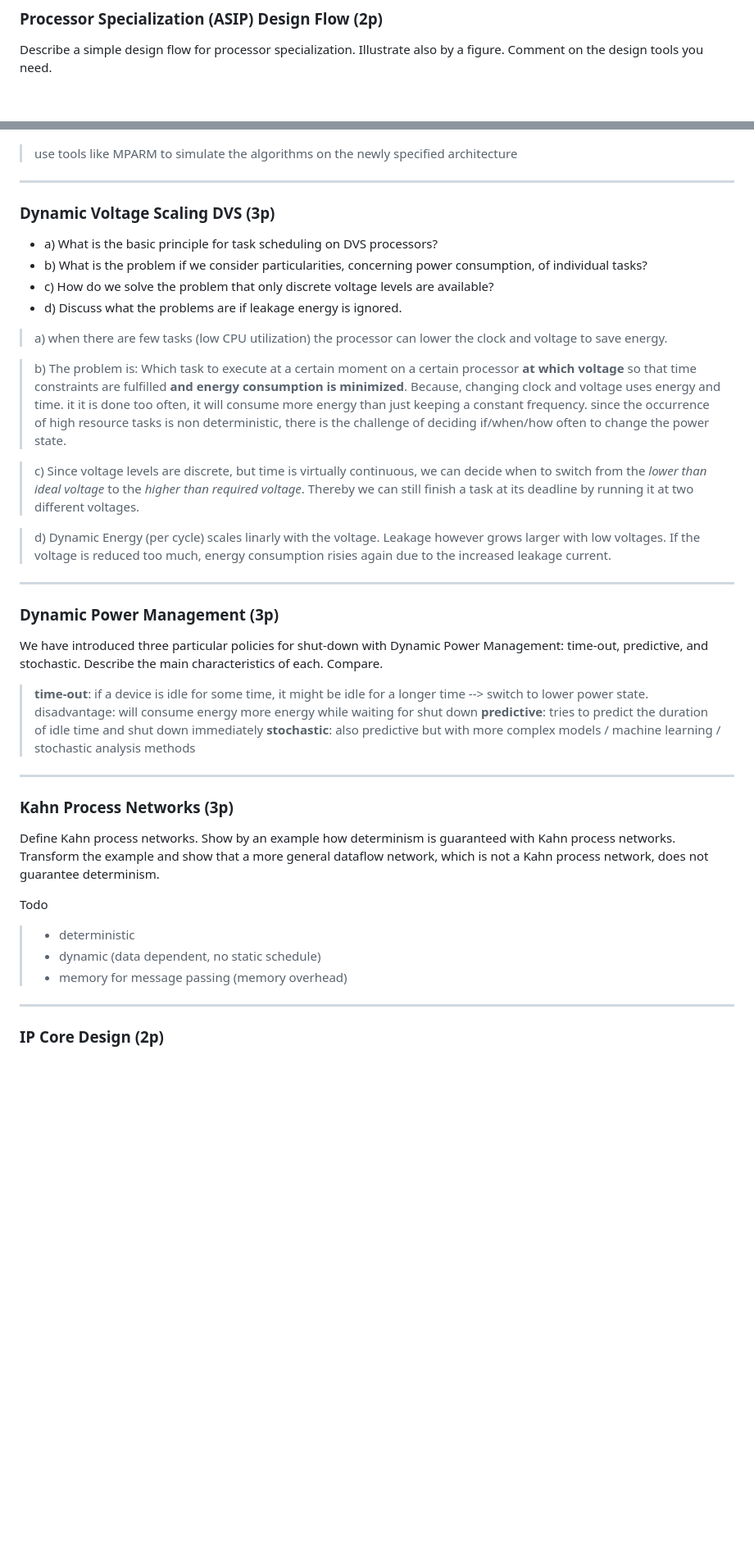
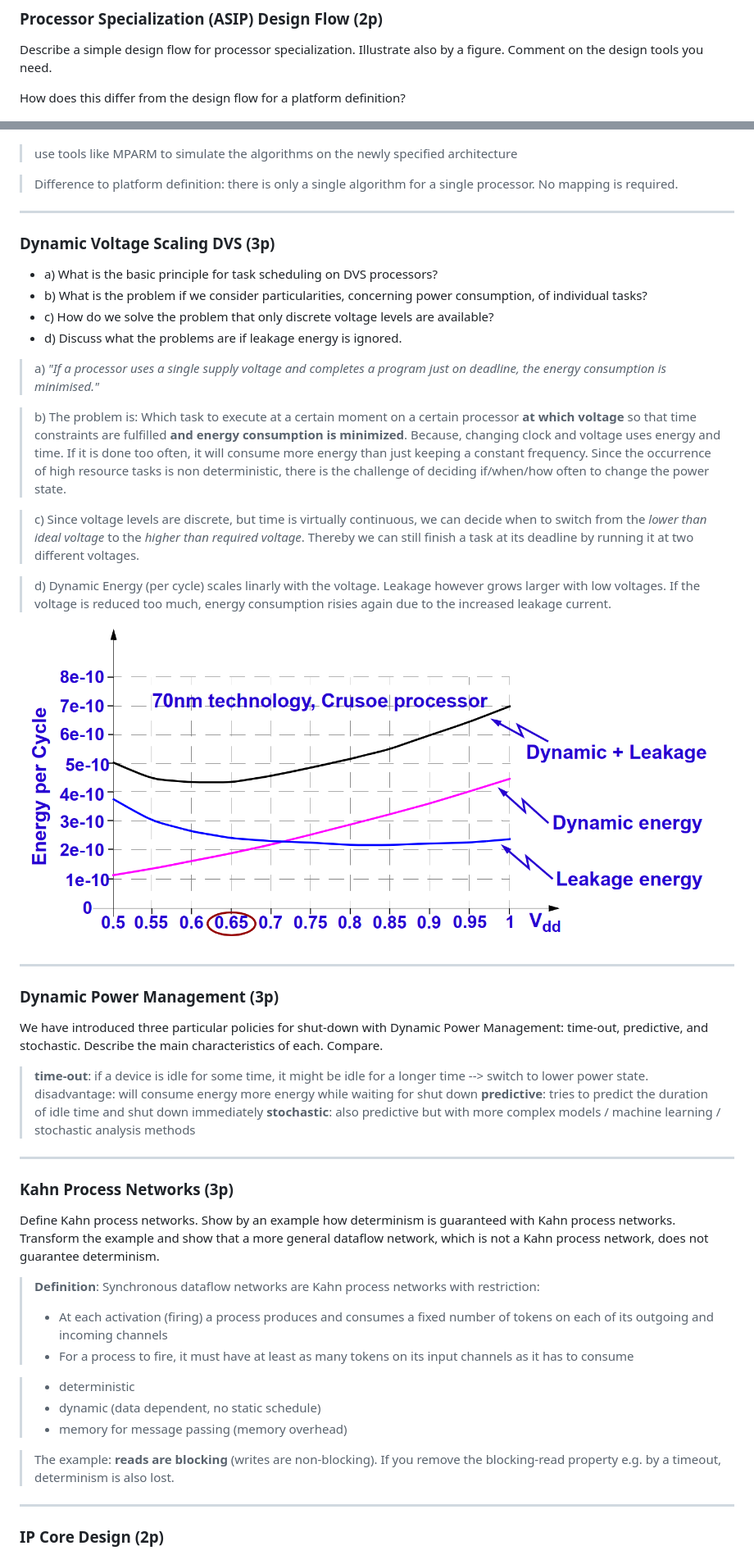
Before and after one commit to mnemocron/TDTS07-TDDI08, a Markdown page: exam/README.md, 2 parts joined by grey strips. Shown: that part at 82% size. GitHub-like rendering; pictures changed too: exam/img/leakage_diagram.png (added); blank space fills up the shorter version.

```diff
--- a/exam/README.md
+++ b/exam/README.md
@@ -132,10 +142,14 @@ energy
 Describe a simple design ﬂow for processor specialization. Illustrate also by a ﬁgure.
 Comment on the design tools you need.
 
+How does this differ from the design ﬂow for a platform deﬁnition?
+
 ![img/ASIP_design_flow.png](img/ASIP_design_flow.png)
 
 > use tools like MPARM to simulate the algorithms on the newly specified architecture
 
+> Difference to platform definition: there is only a single algorithm for a single processor.
+> No mapping is required.
 
 ---
 
@@ -145,14 +159,16 @@ Comment on the design tools you need.
 - c) How do we solve the problem that only discrete voltage levels are available?
 - d) Discuss what the problems are if leakage energy is ignored.
 
-> a) when there are few tasks (low CPU utilization) the processor can lower the clock and voltage to save energy.
+> a) _"If a processor uses a single supply voltage and completes a program just on deadline, the energy consumption is minimised."_
 
 > b) The problem is: Which task to execute at a certain moment on a certain processor **at which voltage** so that time constraints are fulfilled **and energy consumption is minimized**.
-> Because, changing clock and voltage uses energy and time. it it is done too often, it will consume more energy than just keeping a constant frequency. since the occurrence of high resource tasks is non deterministic, there is the challenge of deciding if/when/how often to change the power state.
+> Because, changing clock and voltage uses energy and time. If it is done too often, it will consume more energy than just keeping a constant frequency. Since the occurrence of high resource tasks is non deterministic, there is the challenge of deciding if/when/how often to change the power state.
 
 > c) Since voltage levels are discrete, but time is virtually continuous, we can decide when to switch from the _lower than ideal voltage_ to the _higher than required voltage_. Thereby we can still finish a task at its deadline by running it at two different voltages.
 
 > d) Dynamic Energy (per cycle) scales linarly with the voltage. Leakage however grows larger with low voltages. If the voltage is reduced too much, energy consumption risies again due to the increased leakage current.
+
+![img/leakage_diagram.png](img/leakage_diagram.png)
 
 ---
 
@@ -169,16 +185,21 @@ Compare.
 ---
 
 ### Kahn Process Networks (3p)
-Deﬁne Kahn process networks.
+Define Kahn process networks.
 Show by an example how determinism is guaranteed with Kahn process networks.
-Transform the example and show that a more general dataﬂow network, which is not a Kahn
+Transform the example and show that a more general dataflow network, which is not a Kahn
 process network, does not guarantee determinism.
 
-Todo
+> **Definition**: Synchronous dataflow networks are Kahn process networks with restriction:
+> - At each activation (firing) a process produces and consumes a fixed number of tokens on each of its outgoing and incoming channels
+> - For a process to fire, it must have at least as many tokens on its input channels as it has to consume
 
 > - deterministic
 > - dynamic (data dependent, no static schedule)
 > - memory for message passing (memory overhead)
+
+> The example: **reads are blocking** (writes are non-blocking).
+> If you remove the blocking-read property e.g. by a timeout, determinism is also lost.
 
 ---
 
```
Also changed, not shown: other parts of exam/README.md (+29 -14 lines), exam/img/design_flow.png (added), exam/img/discrete_event_simulator.png (deleted), exam/img/timed_hybrid_automaton.png (added).
